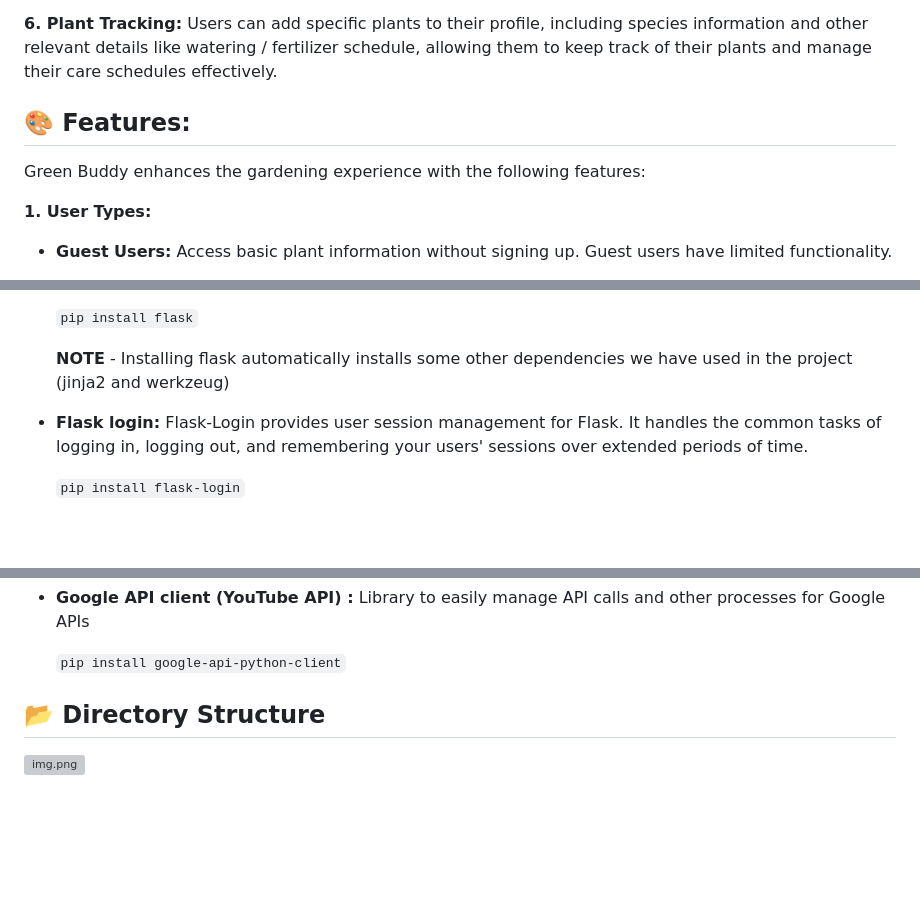
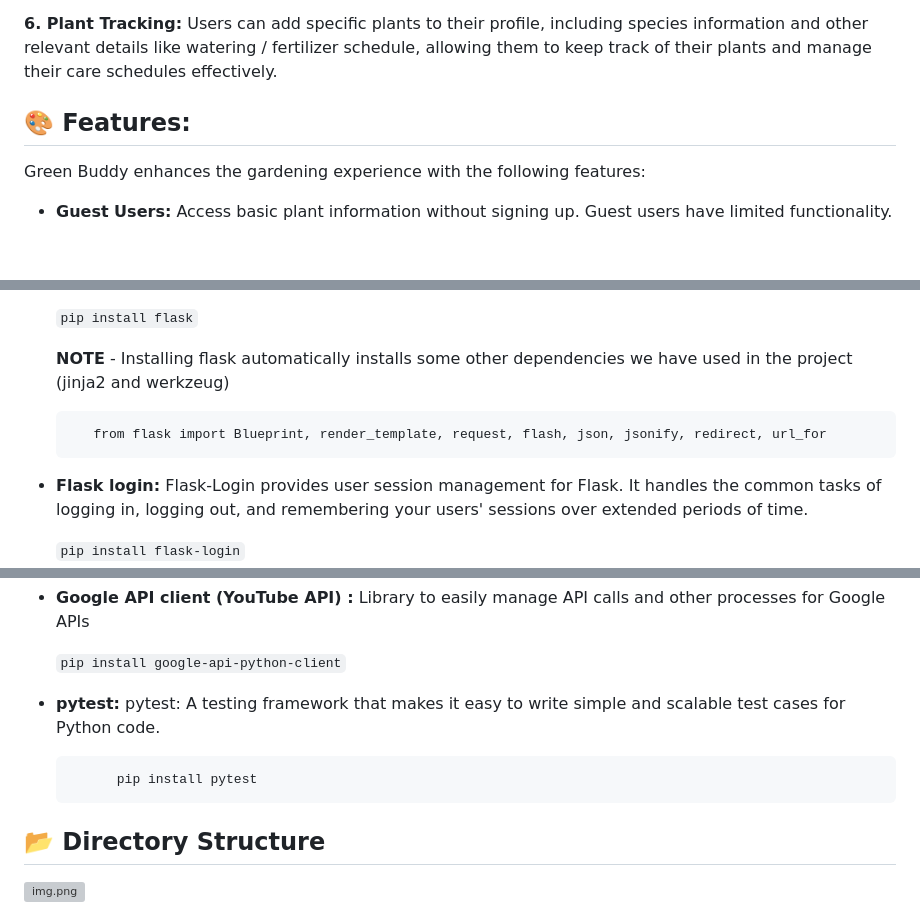
Before and after one commit to m-aparna/Green-Buddy, a Markdown page: README.md, 3 parts joined by grey strips. Drawn GitHub-style; blank space fills up the shorter version; grey boxes are pictures that could not be loaded.

```diff
--- a/README.md
+++ b/README.md
@@ -38,11 +38,10 @@ The goal of Green Buddy is to create a single platform that offers multiple serv
 
 **6. Plant Tracking:** Users can add specific plants to their profile, including species information and other relevant details like watering / fertilizer schedule, allowing them to keep track of their plants and manage their care schedules effectively.
 
+
 ## 🎨 Features:
 
 Green Buddy enhances the gardening experience with the following features:
-
-**1. User Types:**
 
 - **Guest Users:** Access basic plant information without signing up. Guest users have limited functionality.
 
@@ -191,7 +244,12 @@ Refer this [video](https://www.youtube.com/watch?v=LLAZUTbc97I) on how to create
 
    `pip install flask`
 
-   **NOTE** - Installing flask automatically installs some other dependencies we have used in the project (jinja2 and werkzeug)
+
+  **NOTE** - Installing flask automatically installs some other dependencies we have used in the project (jinja2 and werkzeug)
+
+
+         from flask import Blueprint, render_template, request, flash, json, jsonify, redirect, url_for
+
 
 
 - **Flask login:** Flask-Login provides user session management for Flask. It handles the common tasks of logging in, logging out, and remembering your users' sessions over extended periods of time.
@@ -205,6 +263,11 @@ Refer this [video](https://www.youtube.com/watch?v=LLAZUTbc97I) on how to create
 - **Google API client (YouTube API) :** Library to easily manage API calls and other processes for Google APIs
 
    `pip install google-api-python-client`
+
+- **pytest:** pytest: A testing framework that makes it easy to write simple and scalable test cases for Python code.
+
+            pip install pytest
+
 
 ## 📂 Directory Structure
 
```
Also changed, not shown: other parts of README.md (+72 -18 lines).
